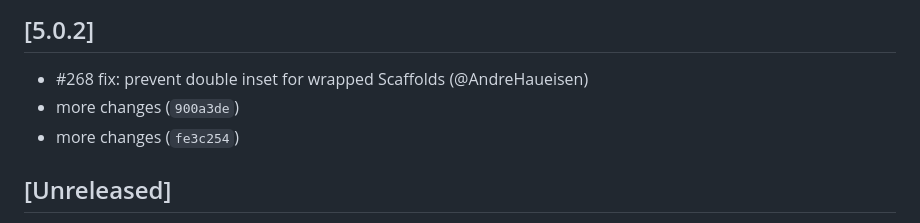
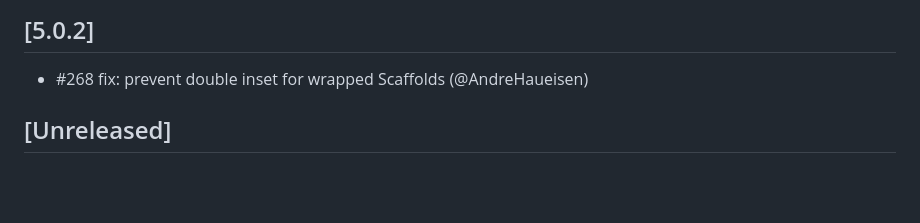
Before and after one commit to diegoveloper/flutter_keyboard_actions, a Markdown page: CHANGELOG.md, the part around the change. Rendered like a GitHub page; blank space fills up the shorter version.

```diff
--- a/CHANGELOG.md
+++ b/CHANGELOG.md
@@ -1,8 +1,6 @@
 ## [5.0.2]
 
 * #268 fix: prevent double inset for wrapped Scaffolds (@AndreHaueisen)
-* more changes (`900a3de`)
-* more changes (`fe3c254`)
 
 ## [Unreleased]
 
```
